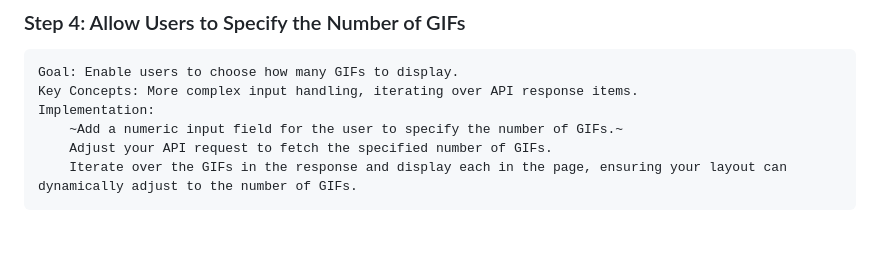
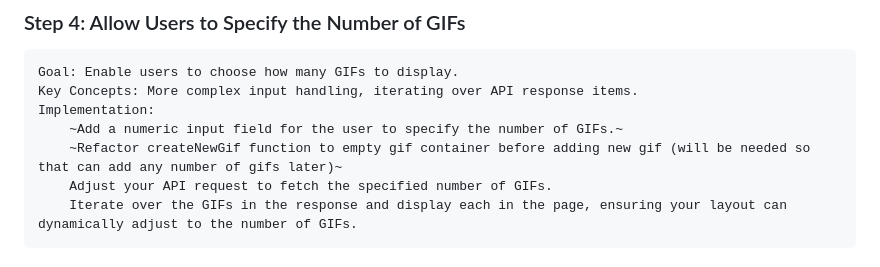
Before and after one commit to arturosalazar/giphy_explorer_project, a Markdown page: DEVELOPMENT_PLAN.md, the part around the change. Rendered like a GitHub page; blank space fills up the shorter version.

Commit message:
Update Development Plan

```diff
--- a/DEVELOPMENT_PLAN.md
+++ b/DEVELOPMENT_PLAN.md
@@ -41,6 +41,7 @@
     Key Concepts: More complex input handling, iterating over API response items.
     Implementation:
         ~Add a numeric input field for the user to specify the number of GIFs.~
+        ~Refactor createNewGif function to empty gif container before adding new gif (will be needed so that can add any number of gifs later)~
         Adjust your API request to fetch the specified number of GIFs.
         Iterate over the GIFs in the response and display each in the page, ensuring your layout can dynamically adjust to the number of GIFs.
 
```
